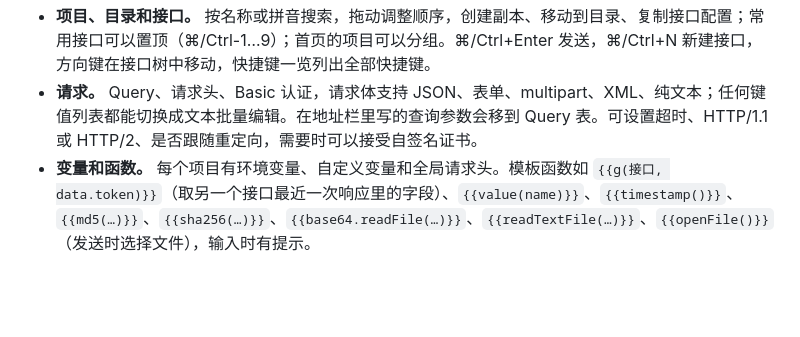
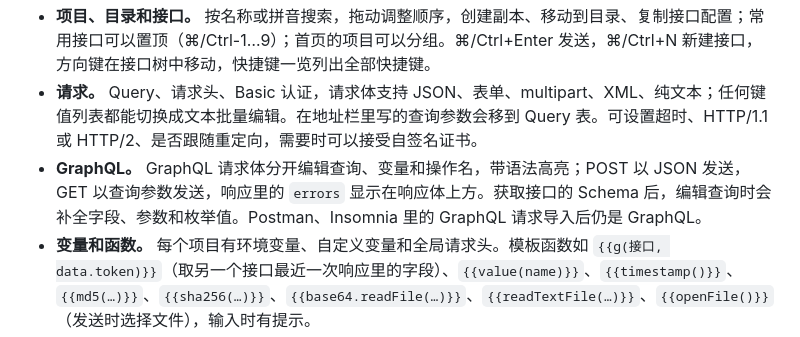
Before and after one commit to vicanso/cyberapi, a Markdown page: README_zh.md, the part around the change. GitHub-like rendering; blank space fills up the shorter version.

Commit message:
docs: GraphQL bodies and schema completion, in both READMEs and CLAUDE.md

```diff
--- a/README_zh.md
+++ b/README_zh.md
@@ -32,6 +32,7 @@
 - **原生、快。** 支持 macOS、Windows、Linux，由 GPUI 在 GPU 上绘制。几千个接口的项目也是立即打开。浅色、深色主题，中文、英文界面，字号和自动换行可调；桌面版窗口在每块屏幕上都按上次离开时的位置打开。
 - **项目、目录和接口。** 按名称或拼音搜索，拖动调整顺序，创建副本、移动到目录、复制接口配置；常用接口可以置顶（⌘/Ctrl-1…9）；首页的项目可以分组。⌘/Ctrl+Enter 发送，⌘/Ctrl+N 新建接口，方向键在接口树中移动，快捷键一览列出全部快捷键。
 - **请求。** Query、请求头、Basic 认证，请求体支持 JSON、表单、multipart、XML、纯文本；任何键值列表都能切换成文本批量编辑。在地址栏里写的查询参数会移到 Query 表。可设置超时、HTTP/1.1 或 HTTP/2、是否跟随重定向，需要时可以接受自签名证书。
+- **GraphQL。** GraphQL 请求体分开编辑查询、变量和操作名，带语法高亮；POST 以 JSON 发送，GET 以查询参数发送，响应里的 `errors` 显示在响应体上方。获取接口的 Schema 后，编辑查询时会补全字段、参数和枚举值。Postman、Insomnia 里的 GraphQL 请求导入后仍是 GraphQL。
 - **变量和函数。** 每个项目有环境变量、自定义变量和全局请求头。模板函数如 `{{g(接口, data.token)}}`（取另一个接口最近一次响应里的字段）、`{{value(name)}}`、`{{timestamp()}}`、`{{md5(…)}}`、`{{sha256(…)}}`、`{{base64.readFile(…)}}`、`{{readTextFile(…)}}`、`{{openFile()}}`（发送时选择文件），输入时有提示。
 - **响应。** 耗时分为 DNS、TCP、TLS、服务器处理和传输；JSON 可看原始内容、美化后的缩进或树形（也支持 NDJSON）；图片直接显示，可适应面板或缩放，并显示格式和尺寸；PDF 用系统查看器打开，HTML 页面可在浏览器中打开（桌面版）；其他二进制内容以十六进制显示；没有 Content-Type 的响应体按文件头识别；响应体可以复制或保存成文件；每个接口有历史记录。大响应也不卡：只显示开头部分，超长的一行改为横向滚动。
 - **Cookie。** 从每个响应中保存，随匹配的请求发送，所有项目共用；可以搜索、新增、修改、删除或全部清空。
```
Also changed, not shown: CLAUDE.md (+3 -3 lines), 1 other file.
